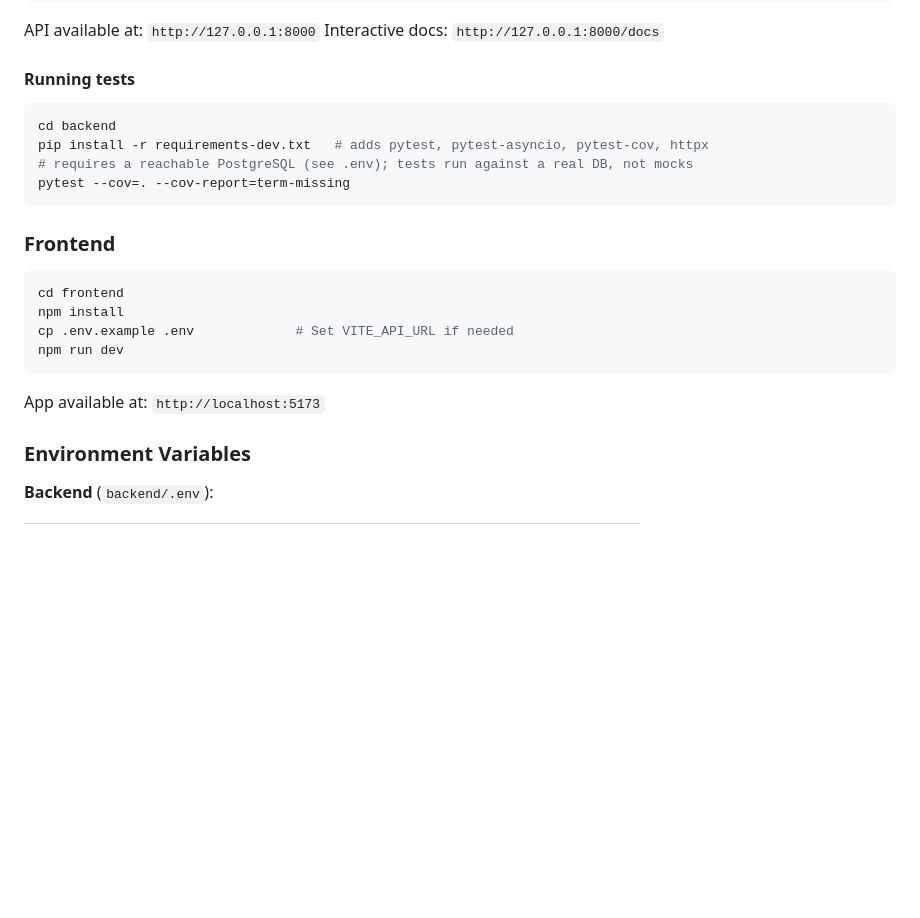
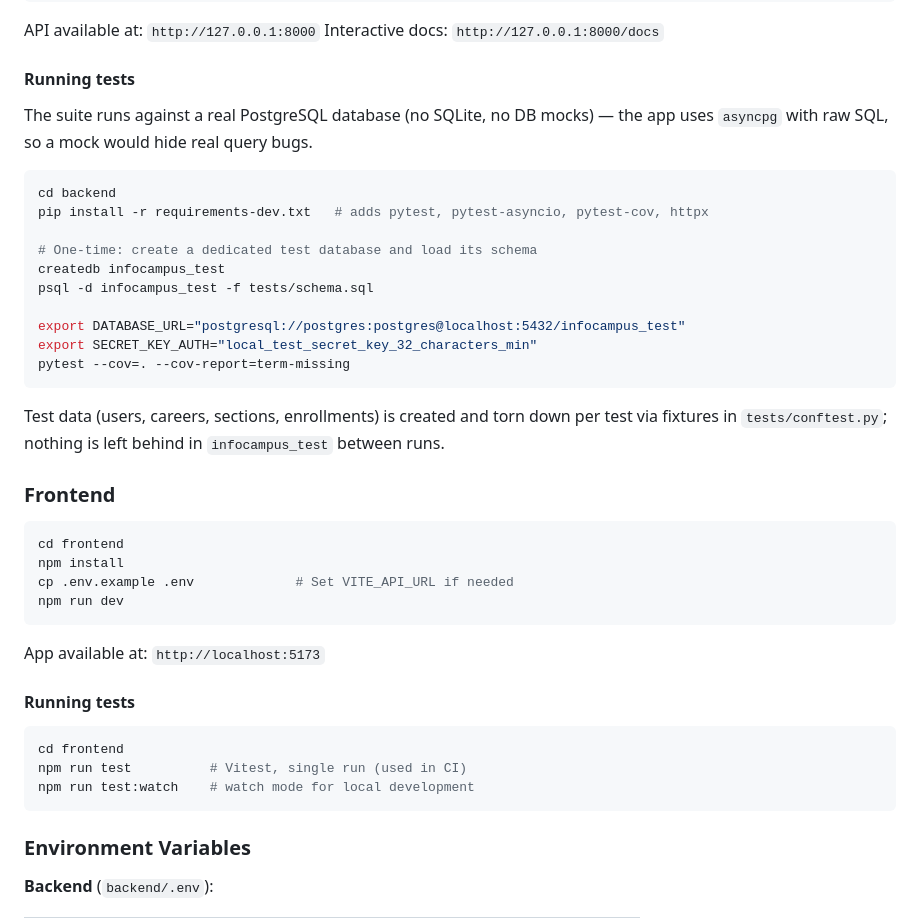
Before and after one commit to ariinromeror/infocampus-erp, a Markdown page: README.md, the part around the change. GitHub-like rendering; blank space fills up the shorter version.

Commit message:
docs(RQ-04): documenta como correr los tests de backend y frontend
Co-authored-by: ArinRomero <ariin.romeror@gmail.com>

````diff
--- a/README.md
+++ b/README.md
@@ -333,12 +333,22 @@ Interactive docs: `http://127.0.0.1:8000/docs`
 
 #### Running tests
 
+The suite runs against a real PostgreSQL database (no SQLite, no DB mocks) — the app uses `asyncpg` with raw SQL, so a mock would hide real query bugs.
+
 ```bash
 cd backend
 pip install -r requirements-dev.txt   # adds pytest, pytest-asyncio, pytest-cov, httpx
-# requires a reachable PostgreSQL (see .env); tests run against a real DB, not mocks
+
+# One-time: create a dedicated test database and load its schema
+createdb infocampus_test
+psql -d infocampus_test -f tests/schema.sql
+
+export DATABASE_URL="postgresql://postgres:postgres@localhost:5432/infocampus_test"
+export SECRET_KEY_AUTH="local_test_secret_key_32_characters_min"
 pytest --cov=. --cov-report=term-missing
 ```
+
+Test data (users, careers, sections, enrollments) is created and torn down per test via fixtures in `tests/conftest.py`; nothing is left behind in `infocampus_test` between runs.
 
 ### Frontend
 
@@ -350,6 +360,14 @@ npm run dev
 ```
 
 App available at: `http://localhost:5173`
+
+#### Running tests
+
+```bash
+cd frontend
+npm run test          # Vitest, single run (used in CI)
+npm run test:watch    # watch mode for local development
+```
 
 ### Environment Variables
 
````
